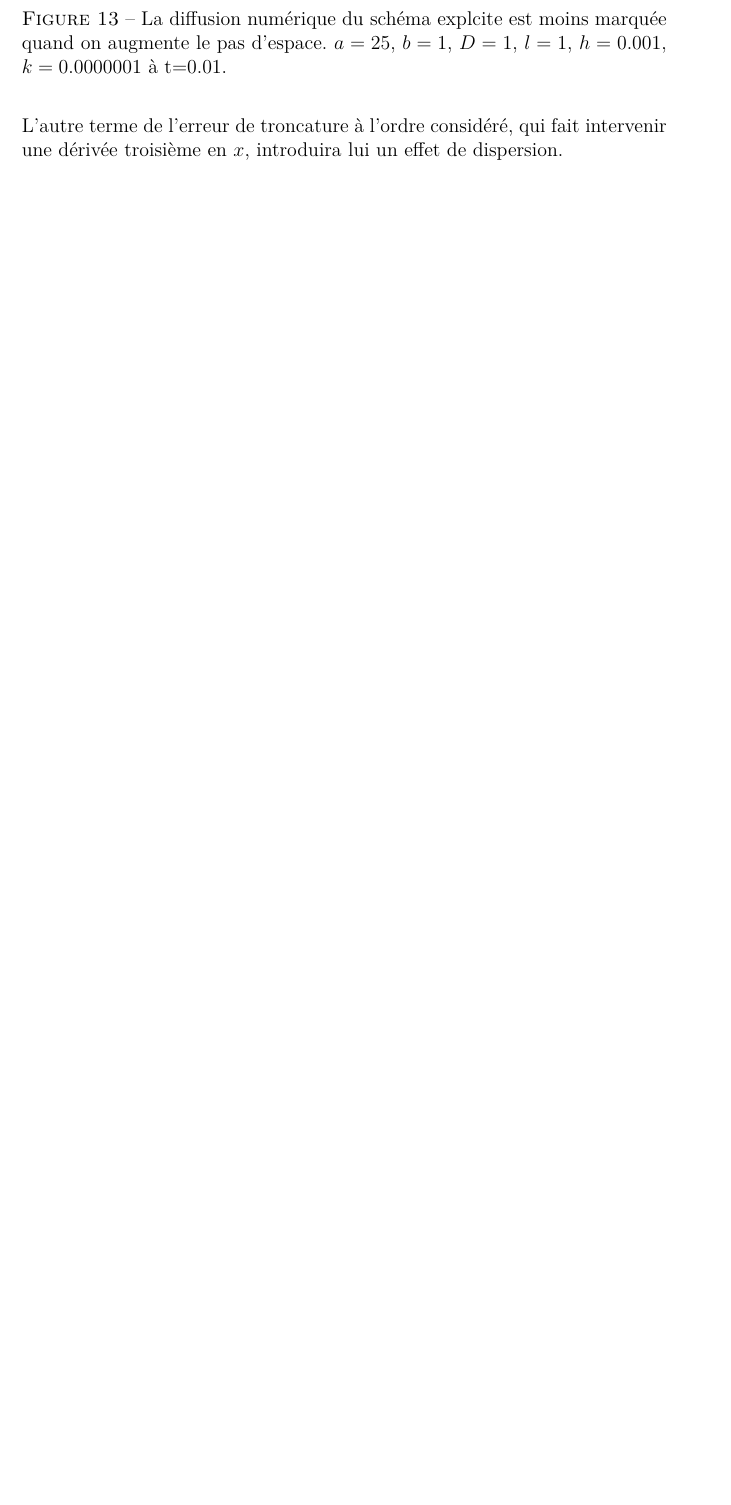
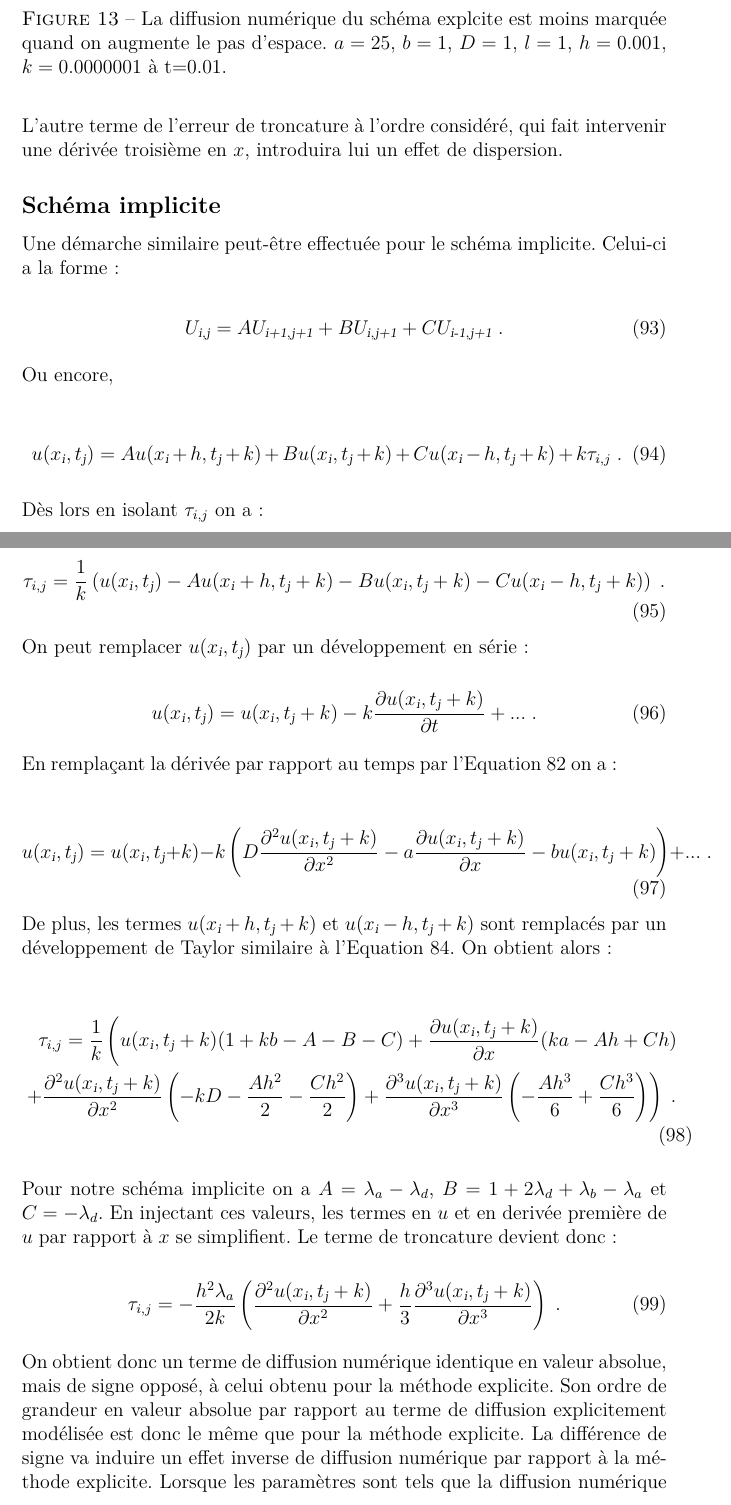
Before and after one commit to aschils/simulation_numerique, a LaTeX document (crucifix/rapport/rapport.tex): part of page 25 of 29 before the commit and two parts of pages 25 and 26 of 31 after it, the two joined at a grey line, cut so that both start at the same text, the shorter picture padded with empty space. Compiled offline with pdfLaTeX.

Commit message:
diffusion numérique méthode implicite

```diff
--- a/crucifix/rapport/rapport.tex
+++ b/crucifix/rapport/rapport.tex
@@ -1018,9 +1019,64 @@ comme cela est prédit par l'Equation~\ref{eq:terme_diffusion_numerique} (voir F
   \label{eq:expl_diff_num}
 \end{figure}
 
-
-%Si on considère $a$ et $D$ comme des constantes, l'ordre de grandeur relatif
-%entre diffusion numérique et diffusion modélisée explicitement est donc $\mathcal{O} \left (h^3 \right )$.
-
 L'autre terme de l'erreur de troncature à l'ordre considéré, qui fait intervenir une dérivée troisième
 en $x$, introduira lui un effet de dispersion.
+
+\subsection*{Schéma implicite}
+
+Une démarche similaire peut-être effectuée pour le schéma implicite. Celui-ci
+a la forme:
+
+\begin{equation}
+  U_{\textsl{i},\textsl{j}} = A U_{\textsl{i+1},\textsl{j+1}} +  B U_{\textsl{i},\textsl{j+1}} + C U_{\textsl{i-1},\textsl{j+1}}\;.
+\end{equation}
+
+Ou encore,
+
+\begin{equation}
+u(x_{\textsl{i}}, t_{\textsl{j}}) = A u(x_{\textsl{i}}+h, t_{\textsl{j}}+k) + B u(x_{\textsl{i}}, t_{\textsl{j}}+k) + C u(x_{\textsl{i}}-h, t_{\textsl{j}}+k) + k \tau_{i,j}\;.
+\end{equation}
+
+Dès lors en isolant $\tau_{i,j}$ on a:
+
+\begin{equation}
+\tau_{i,j} = \frac{1}{k} \left ( u(x_{\textsl{i}}, t_{\textsl{j}}) - A u(x_{\textsl{i}}+h, t_{\textsl{j}}+k) - B u(x_{\textsl{i}}, t_{\textsl{j}}+k) - C u(x_{\textsl{i}}-h, t_{\textsl{j}}+k) \right ) \;.
+\end{equation}
+
+On peut remplacer $u(x_{\textsl{i}}, t_{\textsl{j}})$ par un développement en série:
+
+\begin{equation}
+  u(x_{\textsl{i}}, t_{\textsl{j}}) = u(x_{\textsl{i}}, t_{\textsl{j}}+k)
+  -k \frac{\partial u(x_{\textsl{i}}, t_{\textsl{j}}+k)}{\partial t} + ...\;.
+\end{equation}
+
+En remplaçant la dérivée par rapport au temps par l'Equation~\ref{eq:adv_isole_der_par_rap_temps} on a:
+
+\begin{equation}
+  u(x_{\textsl{i}}, t_{\textsl{j}}) = u(x_{\textsl{i}}, t_{\textsl{j}}+k)
+  -k \left ( D \frac{\partial^2 u(x_{\textsl{i}}, t_{\textsl{j}}+k)}{\partial x^2} - a \frac{\partial u(x_{\textsl{i}}, t_{\textsl{j}}+k)}{\partial x} -b u(x_{\textsl{i}}, t_{\textsl{j}}+k) \right ) + ...\;.
+\end{equation}
+
+De plus, les termes $u(x_{\textsl{i}}+h, t_{\textsl{j}}+k)$ et $u(x_{\textsl{i}}-h, t_{\textsl{j}}+k)$
+sont remplacés par un développement de Taylor similaire à l'Equation~\ref{eq:taylor_u_x_h}.
+On obtient alors:
+
+\begin{multline}
+  \tau_{i,j} = \frac{1}{k} \left (u(x_{\textsl{i}}, t_{\textsl{j}}+k) (1+kb-A-B-C) + \frac{\partial u(x_{\textsl{i}}, t_{\textsl{j}}+k)}{\partial x}  ( ka -Ah +Ch ) \right. \\
+  \left. + \frac{\partial^2 u(x_{\textsl{i}}, t_{\textsl{j}}+k)}{\partial x^2} \left (-kD - \frac{A h^2}{2} - \frac{Ch^2}{2} \right ) + \frac{\partial^3 u(x_{\textsl{i}}, t_{\textsl{j}}+k)}{\partial x^3}  \left (-\frac{A h^3}{6} + \frac{Ch^3}{6} \right ) \right )\;.
+\end{multline}
+
+Pour notre schéma implicite on a $A = \lambda_a - \lambda_d$, $B = 1+2\lambda_d + \lambda_b-\lambda_a$ et $C=-\lambda_d$.
+En injectant ces valeurs, les termes en $u$ et en derivée première de $u$ par rapport
+à $x$ se simplifient. Le terme de troncature devient donc:
+
+\begin{equation}
+  \tau_{i,j} = -\frac{h^2 \lambda_a}{2k} \left (\frac{\partial^2 u(x_{\textsl{i}}, t_{\textsl{j}}+k)}{\partial x^2} + \frac{h}{3} \frac{\partial^3 u(x_{\textsl{i}}, t_{\textsl{j}}+k)}{\partial x^3}  \right )\;.
+\end{equation}
+
+On obtient donc un terme de diffusion numérique identique en valeur absolue,
+mais de signe opposé, à celui obtenu pour la méthode explicite. Son ordre
+de grandeur en valeur absolue par rapport au terme de diffusion explicitement
+modélisée est donc le même que pour la méthode explicite. La différence de signe
+va induire un effet inverse de diffusion numérique par rapport à la méthode
+explicite. Lorsque les paramètres sont tels que la diffusion numérique de la
```
Also changed, not shown: crucifix/rapport/rapport.pdf, crucifix/rapport/rapport.tex (11 more changed lines).
